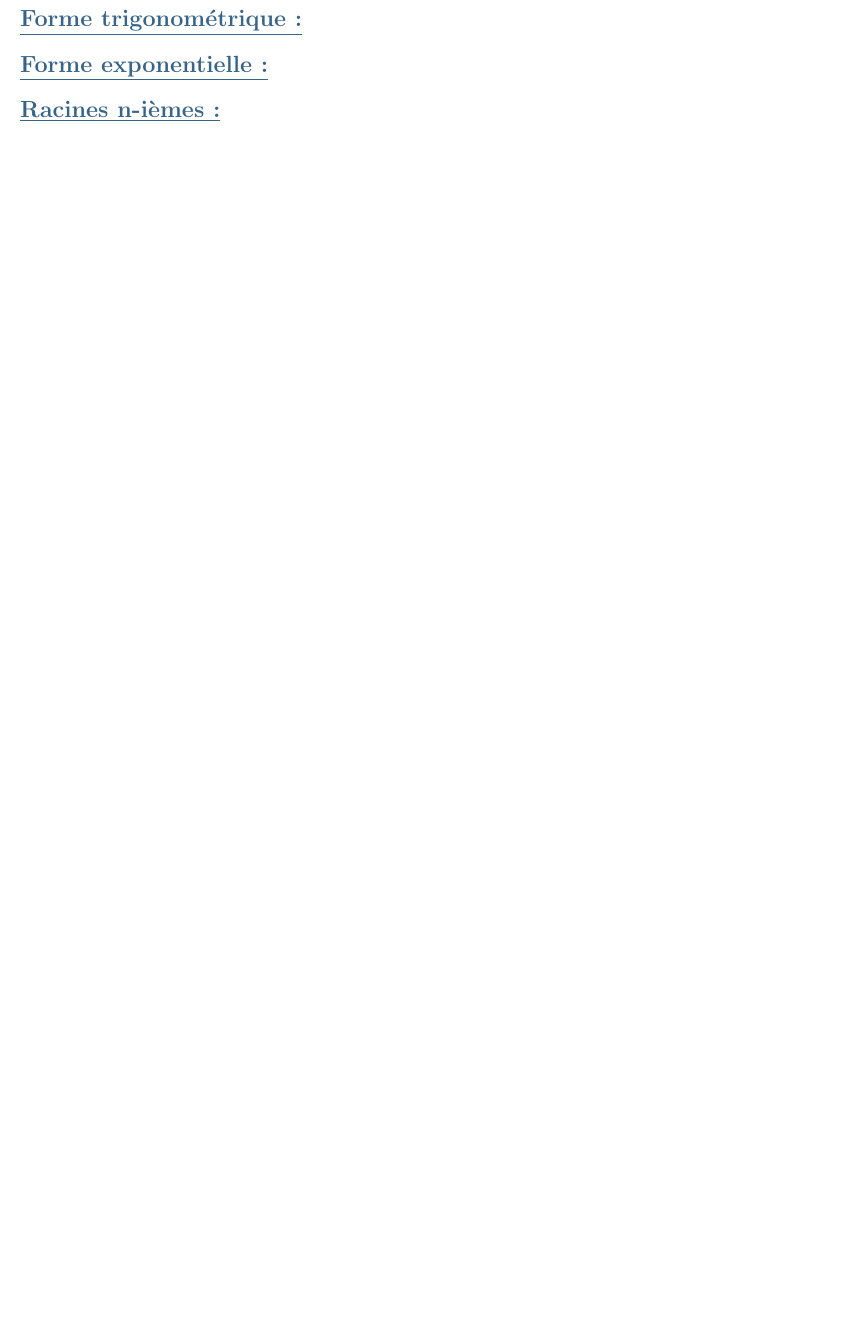
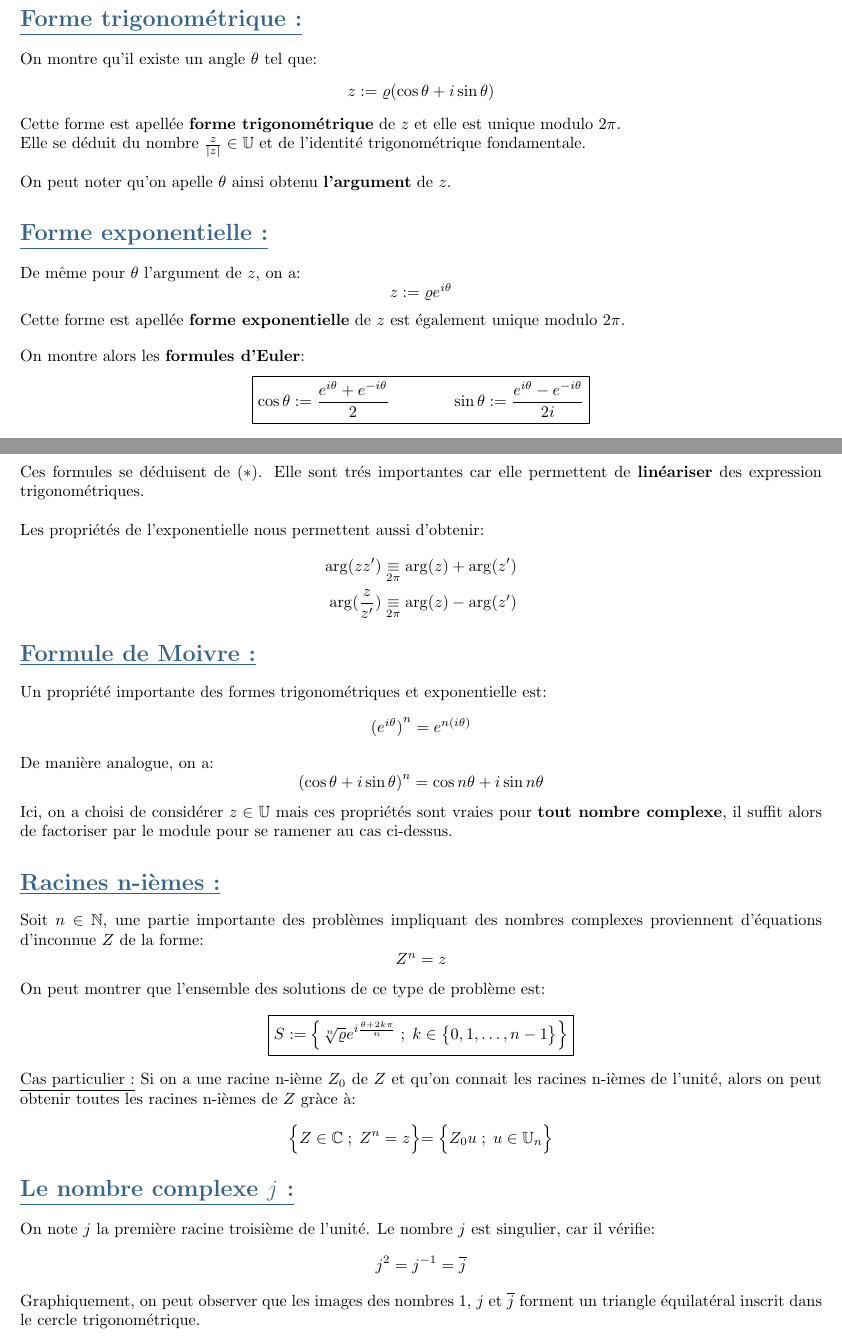
Before and after one commit to Vazn/Mathematics, a LaTeX document (Recap/source/Semester_1.tex, which reads Header.tex, Recap/source/Algebre.tex): part of page 7 of 12 before the commit and two parts of pages 7 and 8 of 13 after it, the two joined at a grey line, cut so that both start at the same text, the shorter picture padded with empty space. Compiled offline with pdfLaTeX.

Commit message:
Adding the recap on AL1 - Chap. 1

```diff
--- a/Header.tex
+++ b/Header.tex
@@ -30,6 +30,7 @@
 \newcommand{\Q}{\mathbb{Q}}
 \newcommand{\Z}{\mathbb{Z}}
 \newcommand{\N}{\mathbb{N}}
+\newcommand{\U}{\mathbb{U}}
 \newcommand{\A}{\mathbf{\mathscr{A}}}
 \newcommand{\B}{\mathbf{\mathscr{B}}}
 \newcommand{\Fam}{\mathbf{\mathscr{F}}}
@@ -37,6 +38,7 @@
 
 
 \renewcommand{\epsilon}{\varepsilon}
+\renewcommand{\rho}{\varrho}
 
 \newcommand{\E}{\mathbf{\mathcal{E}}}
 \newcommand{\F}{\mathbf{\mathcal{F}}}
@@ -71,6 +73,11 @@
 \newcommand{\inject}{\hookrightarrow}
 \newcommand{\surject}{\twoheadrightarrow}
 
+% MOD NOTATION
+
+\newcommand{\eqmod}[1]{\underset{#1}{\equiv}}
+
+
 % STYLING
 
 \newcommand{\chapterstyle}[1]{\centering\vspace{-60pt}\color{DodgerBlue4}\LARGE\textbf{#1}}
--- a/Recap/source/Algebre.tex
+++ b/Recap/source/Algebre.tex
@@ -4,6 +37,73 @@
 \section*{\subsecstyle{Forme trigonométrique {:}}}
+On montre qu'il existe un angle \(\theta\) tel que:
+\[
+   z := \rho(\cos\theta+i\sin\theta)
+\]
+Cette forme est apellée \textbf{forme trigonométrique} de \(z\) et elle est unique modulo \(2\pi\).\+
+Elle se déduit du nombre \(\frac{z}{|z|} \in \U\) et de l'identité trigonométrique fondamentale.\<
+
+On peut noter qu'on apelle \(\theta\) ainsi obtenu \textbf{l'argument} de \(z\).
 \section*{\subsecstyle{Forme exponentielle {:}}}
+De même pour \(\theta\) l'argument de \(z\), on a:
+\[
+   z := \rho e^{i\theta}
+\]
+Cette forme est apellée \textbf{forme exponentielle} de \(z\) est également unique modulo \(2\pi\).\<
+
+On montre alors les \textbf{formules d'Euler}:
+\[
+   \boxed{
+      \begin{aligned}
+         \cos\theta := \frac{e^{i\theta}+e^{-i\theta}}{2}
+      \end{aligned}
+      \hspace*{40pt}
+      \begin{aligned}
+         \sin\theta := \frac{e^{i\theta}-e^{-i\theta}}{2i}
+      \end{aligned}
+   }
+\]
+Ces formules se déduisent de (\(\ast\)). Elle sont trés importantes car elle permettent de \textbf{linéariser} des expression trigonométriques.\<
+
+Les propriétés de l'exponentielle nous permettent aussi d'obtenir:
+\begin{align*}
+   \arg(zz') &\eqmod{2\pi} \arg(z) + \arg(z') \\
+   \arg(\frac{z}{z'}) &\eqmod{2\pi} \arg(z) - \arg(z')
+\end{align*}
+\section*{\subsecstyle{Formule de Moivre {:}}}
+Un propriété importante des formes trigonométriques et exponentielle est:
+\[
+   {(e^{i\theta})}^n = e^{n(i\theta)}
+\]
+De manière analogue, on a:
+\[
+   {(\cos\theta + i\sin\theta)}^n = \cos n\theta + i\sin n\theta
+\]
+Ici, on a choisi de considérer \(z \in \U\) mais ces propriétés sont vraies pour \textbf{tout nombre complexe}, il suffit alors de factoriser par le module pour se ramener au cas ci-dessus.
 \section*{\subsecstyle{Racines n-ièmes {:}}}
+Soit \(n \in \N\), une partie importante des problèmes impliquant des nombres complexes proviennent d'équations d'inconnue \(Z\) de la forme:
+\[
+   Z^n = z
+\]
+On peut montrer que l'ensemble des solutions de ce type de problème est:
+\[
+   \boxed{
+      S := \Bigl\{ \sqrt[n]{\rho}e^{i\frac{\theta + 2k\pi}{n}}\; ; \; k \in \bigl\{0, 1, \ldots , n-1 \bigl\} \Bigl\}
+   }
+\]
+\underline{Cas particulier {:}}
+Si on a une racine n-ième \(Z_0\) de \(Z\) et qu'on connait les racines n-ièmes de l'unité, alors on peut obtenir toutes les racines n-ièmes de \(Z\) gràce à:
+
+\[
+   \Bigl\{ Z \in \C \; ; \; Z^n = z \Bigl\} = \Bigl\{ Z_0u \; ; \; u \in \U_n \Bigl\}
+\]
+\section*{\subsecstyle{Le nombre complexe \(j\) {:}}}
+On note \(j\) la première racine troisième de l'unité.
+Le nombre \(j\) est singulier, car il vérifie:
+\[
+   j^2 = j^{-1} = \overline{j}
+\]
+Graphiquement, on peut observer que les images des nombres \(1\), \(j\) et \(\overline{j}\) forment un triangle équilatéral inscrit dans le cercle trigonométrique.
+
 
 \chapter*{\chapterstyle{Algebre I {:} Anneau des Polynômes}}
 \section*{\subsecstyle{Propriétés générales {:}}}
```
Also changed, not shown: Recap/source/Semester_1.pdf, Recap/source/Algebre.tex (35 more changed lines), 5 other files.
